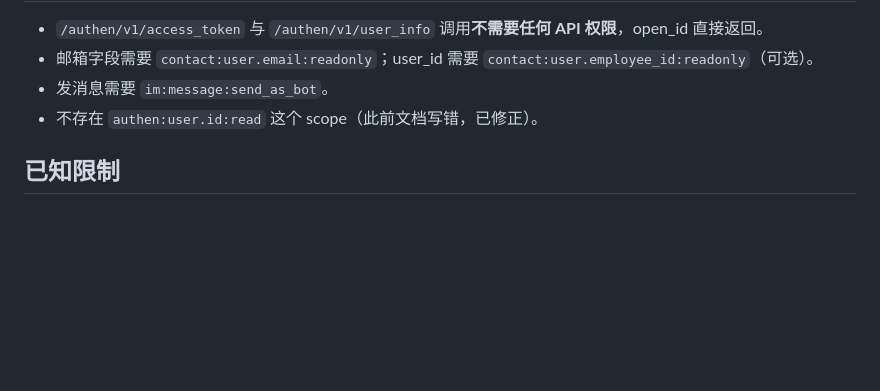
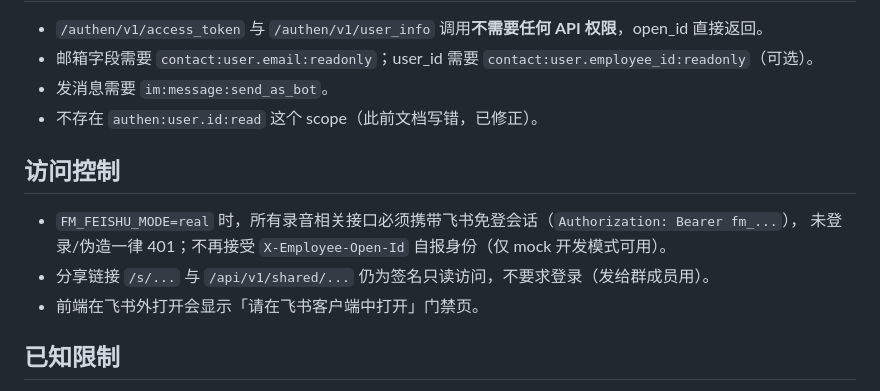
Before and after one commit to gtese/workspace, a Markdown page: feishu-minutes/docs/09-部署记录.md, the part around the change. Drawn GitHub-style; blank space fills up the shorter version.

```diff
--- a/feishu-minutes/docs/09-部署记录.md
+++ b/feishu-minutes/docs/09-部署记录.md
@@ -54,6 +54,13 @@
 - 发消息需要 `im:message:send_as_bot`。
 - 不存在 `authen:user.id:read` 这个 scope（此前文档写错，已修正）。
 
+## 访问控制
+
+- `FM_FEISHU_MODE=real` 时，所有录音相关接口必须携带飞书免登会话（`Authorization: Bearer fm_...`），
+  未登录/伪造一律 401；不再接受 `X-Employee-Open-Id` 自报身份（仅 mock 开发模式可用）。
+- 分享链接 `/s/...` 与 `/api/v1/shared/...` 仍为签名只读访问，不要求登录（发给群成员用）。
+- 前端在飞书外打开会显示「请在飞书客户端中打开」门禁页。
+
 ## 已知限制
 
 - **说话人分离**：当前阿里云 `qwen3-asr-flash` 不返回说话人，转写统一标「发言人1」。
```
Also changed, not shown: feishu-minutes/README.md (+2 -0 lines), feishu-minutes/docs/07-上线验收清单.md (+1 -0 lines), feishu-minutes/docs/screenshots/01-recorder.png, feishu-minutes/docs/screenshots/02-detail.png, feishu-minutes/docs/screenshots/03-feishu-card.png, feishu-minutes/docs/screenshots/04-mine.png, feishu-minutes/docs/screenshots/05-login-gate.png (added), 7 other files.
